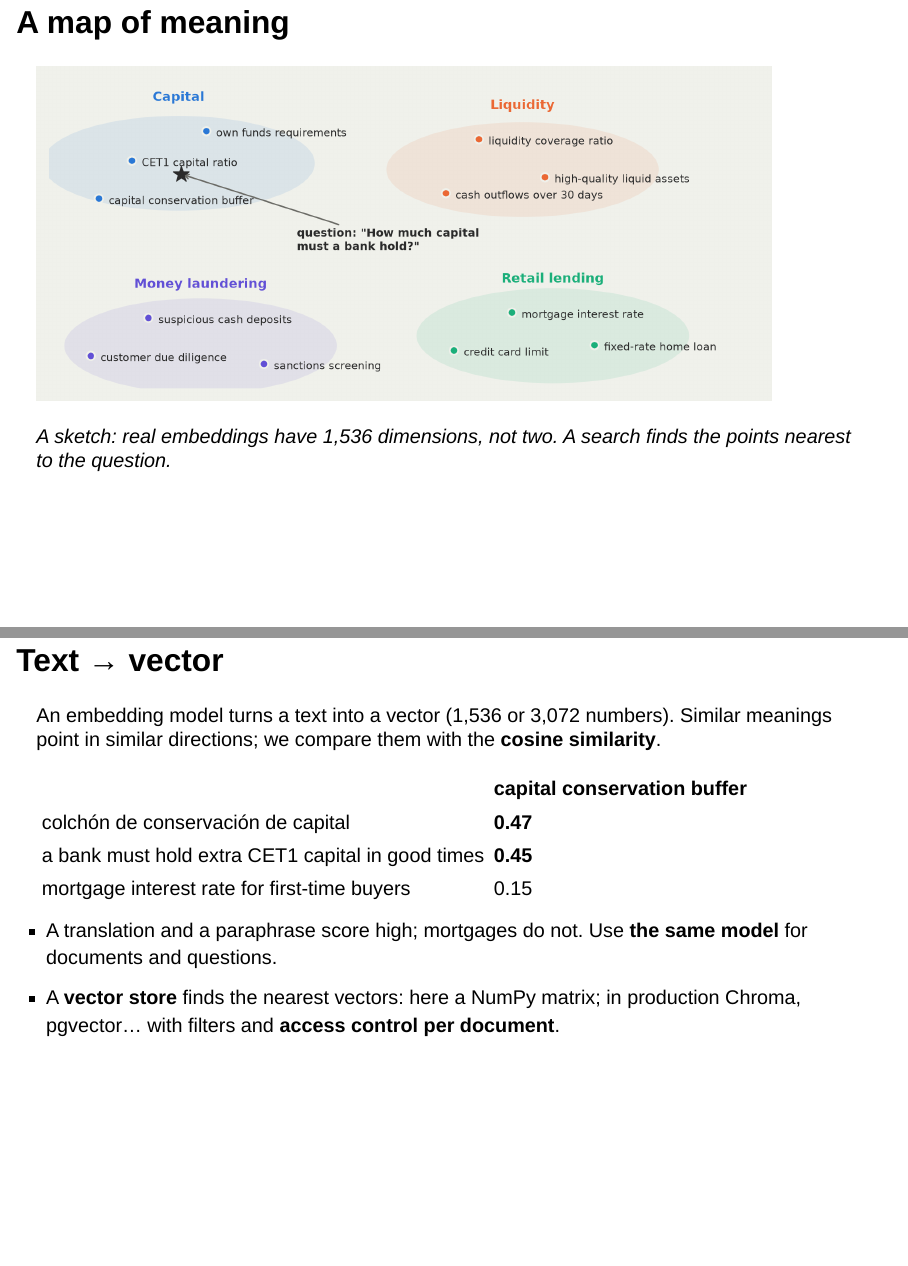
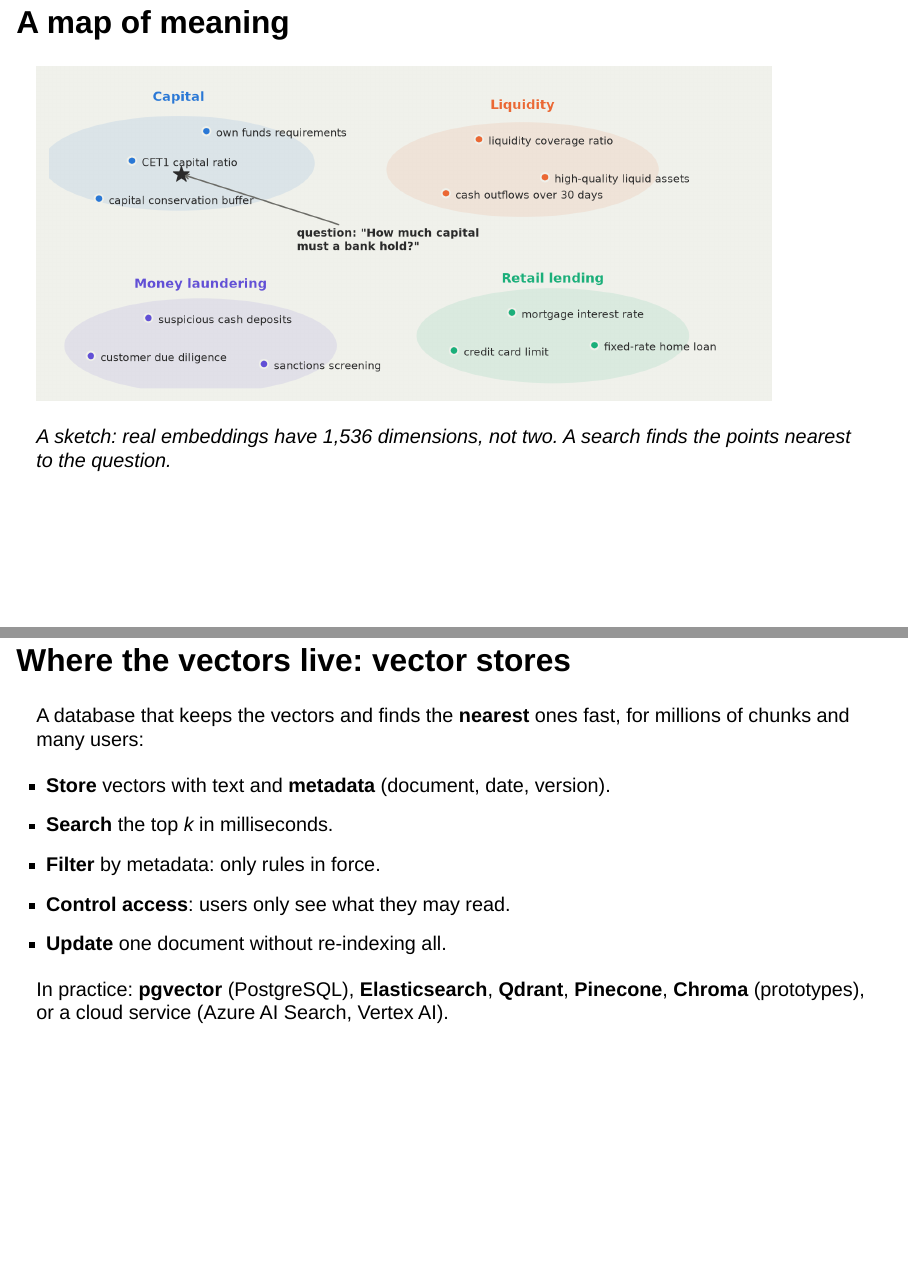
Before and after one commit to albertotb/curso-agentes-ia, a Quarto document (slides/sesion5/sesion5_rag.qmd): pages 19 and 21 of 31 before the commit and pages 20 and 22 of 32 after it, joined at a grey line. Rendered offline with R 4.5, knitr and Pandoc in place of Quarto, with nearby package versions; drawn as Slidy slides in place of the format the file asks for.

Commit message:
RAG slides: text → vector right after training; vector stores on their own slide (why, operations, products)

```diff
--- a/slides/sesion5/sesion5_rag.qmd
+++ b/slides/sesion5/sesion5_rag.qmd
@@ -350,20 +366,19 @@ Real values from `text-embedding-3-small`. We compare **directions** (the cosine
 
 ---
 
-## Text → vector
+## Where the vectors live: vector stores
 
-An embedding model turns a text into a vector (1,536 or 3,072 numbers). Similar meanings point in similar directions; we compare them with the **cosine similarity**.
+A database that keeps the vectors and finds the **nearest** ones fast, for millions of chunks and many users:
 
-| | capital conservation buffer |
-|---|---|
-| colchón de conservación de capital | **0.47** |
-| a bank must hold extra CET1 capital in good times | **0.45** |
-| mortgage interest rate for first-time buyers | 0.15 |
+- **Store** vectors with text and **metadata** (document, date, version).
+- **Search** the top *k* in milliseconds.
+- **Filter** by metadata: only rules in force.
+- **Control access**: users only see what they may read.
+- **Update** one document without re-indexing all.
 
 . . .
 
-- A translation and a paraphrase score high; mortgages do not. Use **the same model** for documents and questions.
-- A **vector store** finds the nearest vectors: here a NumPy matrix; in production Chroma, pgvector… with filters and **access control per document**.
+In practice: **pgvector** (PostgreSQL), **Elasticsearch**, **Qdrant**, **Pinecone**, **Chroma** (prototypes), or a cloud service (Azure AI Search, Vertex AI).
 
 ---
 
```
Also changed, not shown: slides/sesion5/sesion5_rag.qmd (16 more changed lines).
